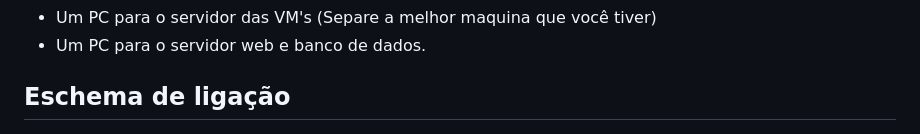
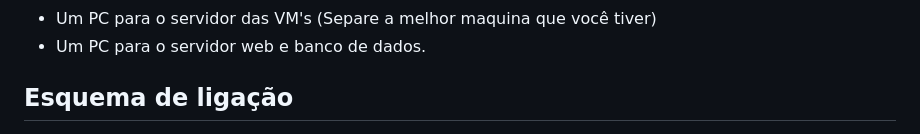
Before and after one commit to tk4in/Plataforma, a Markdown page: README.md, the part around the change. Rendered like a GitHub page.

Commit message:
Fix typo in 'Eschema' to 'Esquema'

```diff
--- a/README.md
+++ b/README.md
@@ -15,7 +15,7 @@
 - Um PC para o servidor das VM's (Separe a melhor maquina que você tiver)
 - Um PC para o servidor web e banco de dados.
 
-## Eschema de ligação
+## Esquema de ligação
 <img alt="Tk4in logo" src="https://raw.githubusercontent.com/tk4in/Plataforma/refs/heads/master/media/connect.png" height="480"/>
 
 ## Sequência de instalação
```
